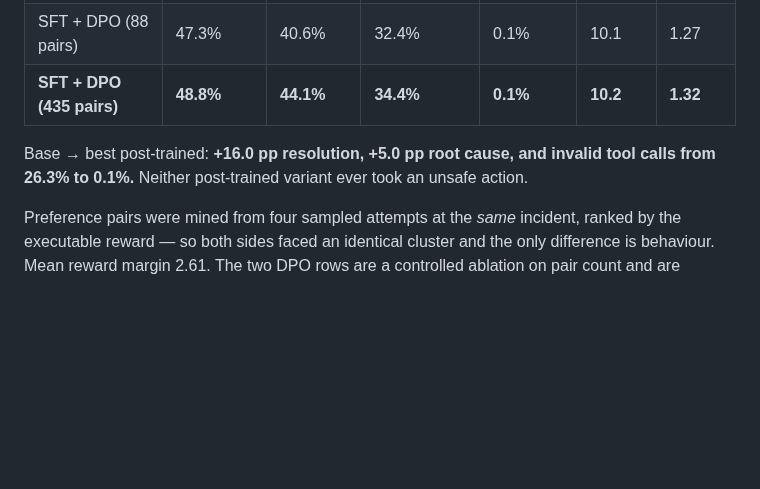
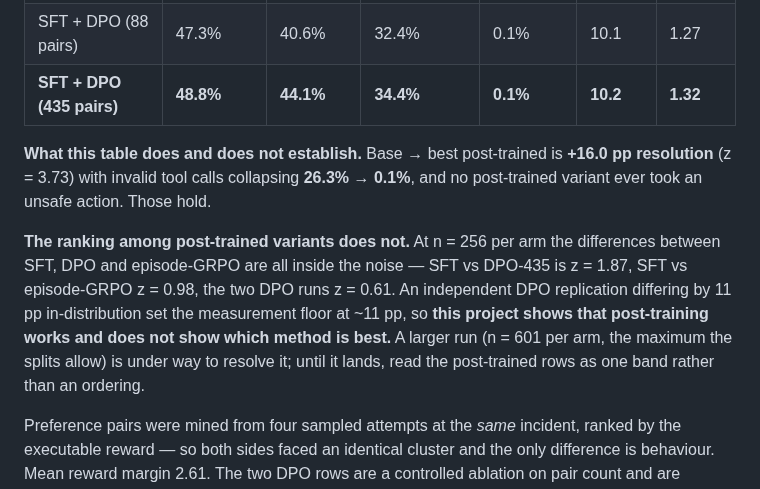
Before and after one commit to yupengtang/MCP-AgentGym, a Markdown page: README.md, the part around the change. Rendered like a GitHub page; blank space fills up the shorter version.

Commit message:
State plainly that the variant ranking is not established, and run the test
The capability table implied DPO beats SFT by +8.2pp. Against its own significance test
that is z=1.87 -- below threshold -- and the DPO replication put the measurement floor at
~11pp, which is wider than every gap among the post-trained variants: SFT vs DPO-435
z=1.87, SFT vs episode-GRPO z=0.98, the two DPO runs z=0.61.

So the honest statement is that this project shows post-training works (base to best is
+16.0pp, z=3.73, with invalid calls collapsing 26.3% -> 0.1%) and does not show which
method is best. The README now says that rather than implying an ordering.

Submitted 5548xxx at n=601 per arm -- 256 in-distribution plus the 120/120/105 the other
splits cap at, which is the maximum available and just clears the ~606 needed to resolve
an 8pp gap at 80% power. All three adapters share one engine via multi-LoRA.

```diff
--- a/README.md
+++ b/README.md
@@ -197,8 +197,17 @@ Aggregated over every clean cell (`n = 256` per variant):
 | SFT + DPO (88 pairs) | 47.3% | 40.6% | 32.4% | 0.1% | 10.1 | 1.27 |
 | **SFT + DPO (435 pairs)** | **48.8%** | **44.1%** | **34.4%** | **0.1%** | **10.2** | **1.32** |
 
-Base → best post-trained: **+16.0 pp resolution, +5.0 pp root cause, and invalid tool
-calls from 26.3% to 0.1%.** Neither post-trained variant ever took an unsafe action.
+**What this table does and does not establish.** Base → best post-trained is
+**+16.0 pp resolution** (z = 3.73) with invalid tool calls collapsing **26.3% → 0.1%**, and
+no post-trained variant ever took an unsafe action. Those hold.
+
+**The ranking among post-trained variants does not.** At n = 256 per arm the differences
+between SFT, DPO and episode-GRPO are all inside the noise — SFT vs DPO-435 is z = 1.87,
+SFT vs episode-GRPO z = 0.98, the two DPO runs z = 0.61. An independent DPO replication
+differing by 11 pp in-distribution set the measurement floor at ~11 pp, so **this project
+shows that post-training works and does not show which method is best.** A larger run
+(n = 601 per arm, the maximum the splits allow) is under way to resolve it; until it lands,
+read the post-trained rows as one band rather than an ordering.
 
 Preference pairs were mined from four sampled attempts at the *same* incident, ranked by
 the executable reward — so both sides faced an identical cluster and the only difference
```
